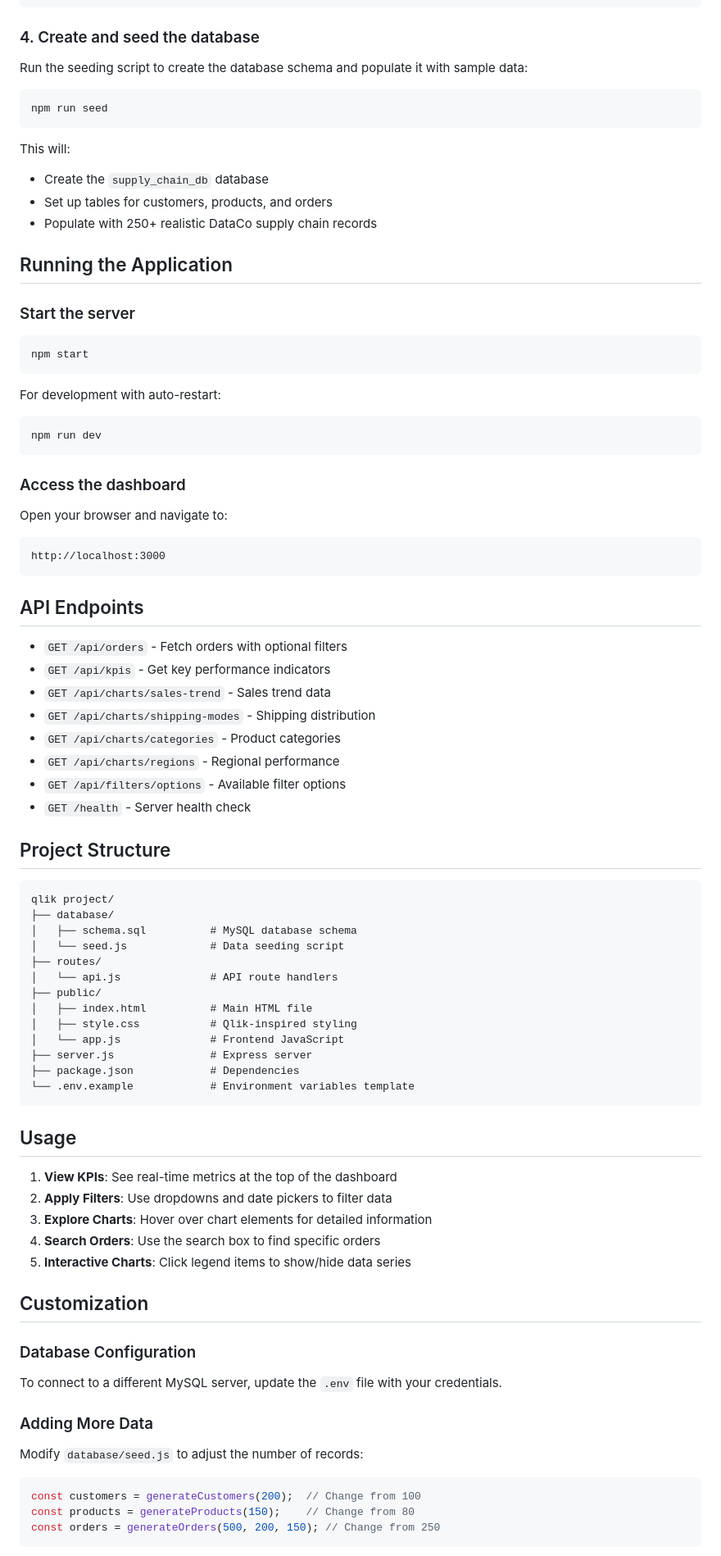
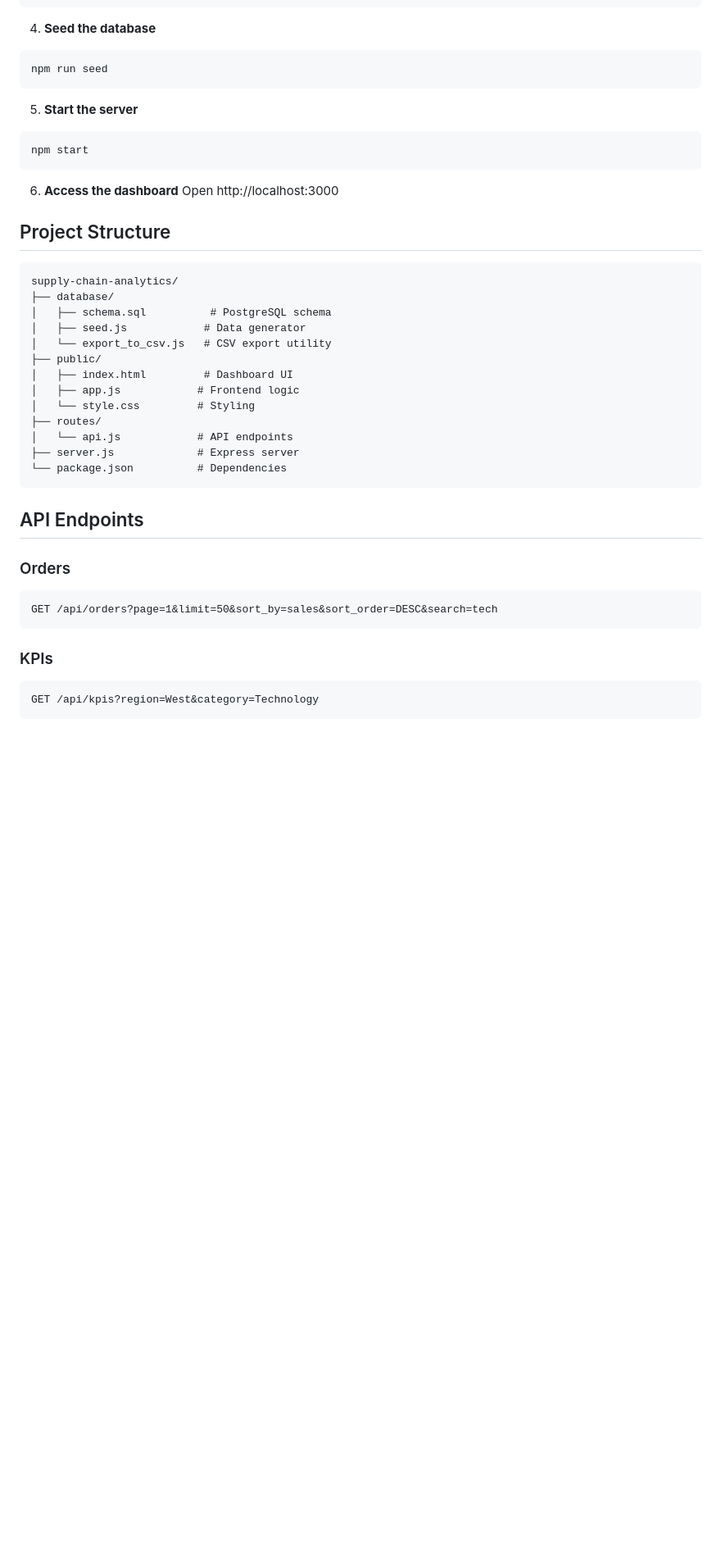
Before and after one commit to ASHARISH1805/interactive-dashboard-supplychain, a Markdown page: README.md, the part around one of its changes. Shown at 82% size. Drawn GitHub-style; blank space fills up the shorter version.

````diff
--- a/README.md
+++ b/README.md
@@ -59,91 +78,46 @@ DB_PORT=3306
 PORT=3000
 ```
 
-### 4. Create and seed the database
-
-Run the seeding script to create the database schema and populate it with sample data:
-
+4. **Seed the database**
 ```bash
 npm run seed
 ```
 
-This will:
-- Create the `supply_chain_db` database
-- Set up tables for customers, products, and orders
-- Populate with 250+ realistic DataCo supply chain records
-
-## Running the Application
-
-### Start the server
-
+5. **Start the server**
 ```bash
 npm start
 ```
 
-For development with auto-restart:
+6. **Access the dashboard**
+Open http://localhost:3000
 
-```bash
-npm run dev
-```
-
-### Access the dashboard
-
-Open your browser and navigate to:
+## Project Structure
 
 ```
-http://localhost:3000
+supply-chain-analytics/
+├── database/
+│   ├── schema.sql          # PostgreSQL schema
+│   ├── seed.js            # Data generator
+│   └── export_to_csv.js   # CSV export utility
+├── public/
+│   ├── index.html         # Dashboard UI
+│   ├── app.js            # Frontend logic
+│   └── style.css         # Styling
+├── routes/
+│   └── api.js            # API endpoints
+├── server.js             # Express server
+└── package.json          # Dependencies
 ```
 
 ## API Endpoints
 
-- `GET /api/orders` - Fetch orders with optional filters
-- `GET /api/kpis` - Get key performance indicators
-- `GET /api/charts/sales-trend` - Sales trend data
-- `GET /api/charts/shipping-modes` - Shipping distribution
-- `GET /api/charts/categories` - Product categories
-- `GET /api/charts/regions` - Regional performance
-- `GET /api/filters/options` - Available filter options
-- `GET /health` - Server health check
-
-## Project Structure
-
+### Orders
 ```
-qlik project/
-├── database/
-│   ├── schema.sql          # MySQL database schema
-│   └── seed.js             # Data seeding script
-├── routes/
-│   └── api.js              # API route handlers
-├── public/
-│   ├── index.html          # Main HTML file
-│   ├── style.css           # Qlik-inspired styling
-│   └── app.js              # Frontend JavaScript
-├── server.js               # Express server
-├── package.json            # Dependencies
-└── .env.example            # Environment variables template
+GET /api/orders?page=1&limit=50&sort_by=sales&sort_order=DESC&search=tech
 ```
 
-## Usage
-
-1. **View KPIs**: See real-time metrics at the top of the dashboard
-2. **Apply Filters**: Use dropdowns and date pickers to filter data
-3. **Explore Charts**: Hover over chart elements for detailed information
-4. **Search Orders**: Use the search box to find specific orders
-5. **Interactive Charts**: Click legend items to show/hide data series
-
-## Customization
-
-### Database Configuration
-
-To connect to a different MySQL server, update the `.env` file with your credentials.
-
-### Adding More Data
-
-Modify `database/seed.js` to adjust the number of records:
-
-```javascript
-const customers = generateCustomers(200);  // Change from 100
-const products = generateProducts(150);    // Change from 80
-const orders = generateOrders(500, 200, 150); // Change from 250
+### KPIs
+```
+GET /api/kpis?region=West&category=Technology
 ```
 
````
Also changed, not shown: other parts of README.md (+109 -68 lines).
